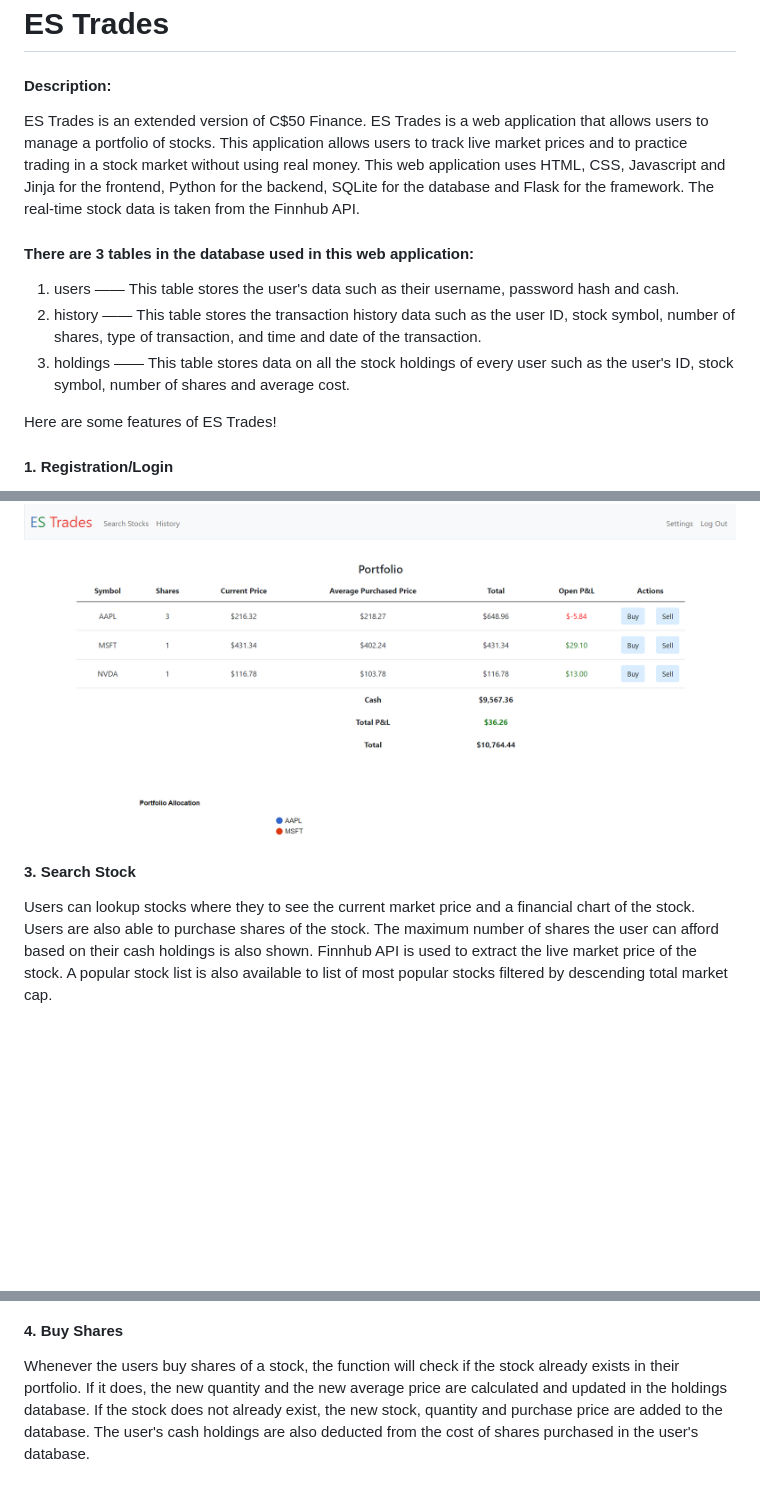
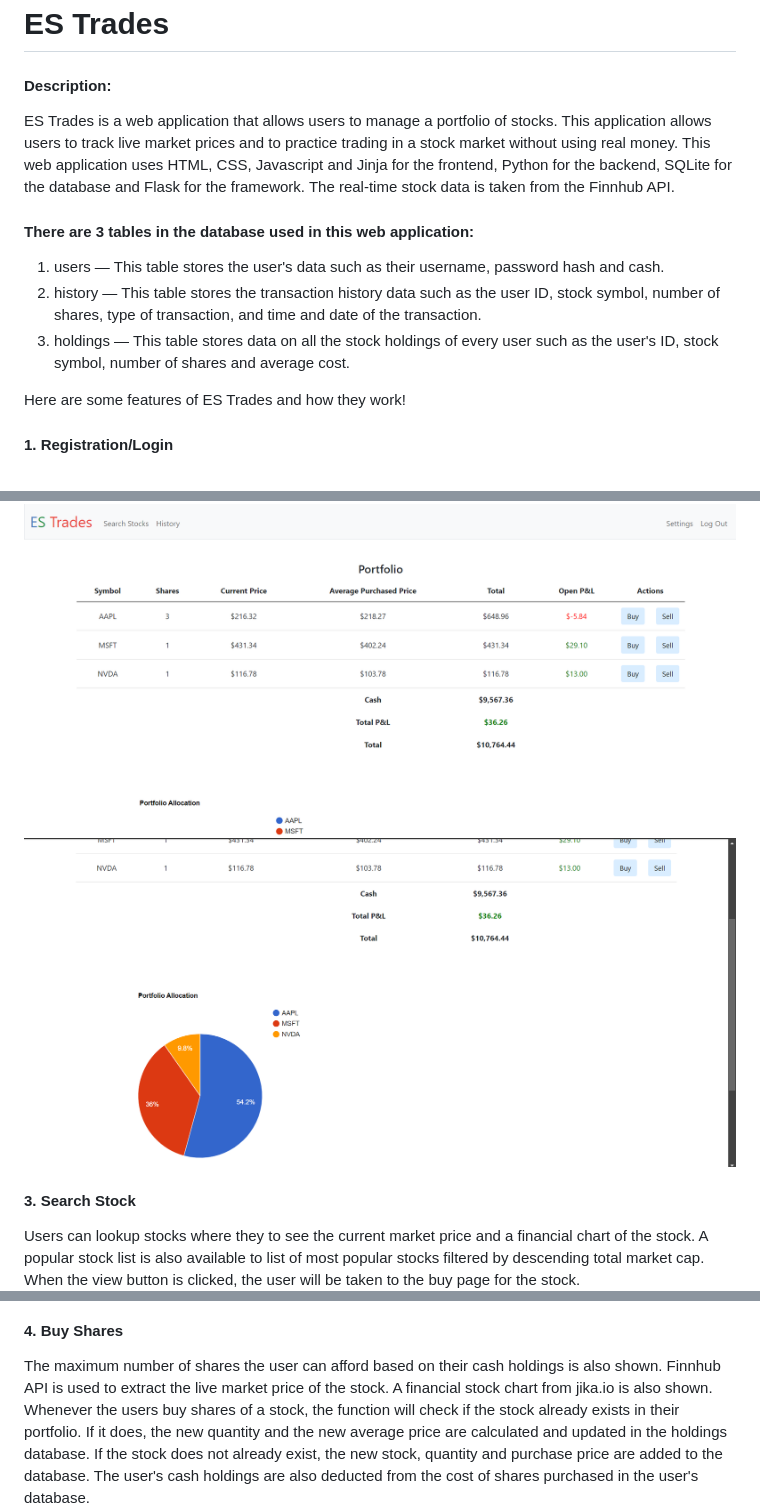
Before and after one commit to Bjxrnn/ES-Trades, a Markdown page: README.md, 3 parts joined by grey strips. Drawn GitHub-style; blank space fills up the shorter version.

```diff
--- a/README.md
+++ b/README.md
@@ -1,14 +1,14 @@
 # ES Trades
 
 #### Description:
-ES Trades is an extended version of C$50 Finance. ES Trades is a web application that allows users to manage a portfolio of stocks. This application allows users to track live market prices and to practice trading in a stock market without using real money. This web application uses HTML, CSS, Javascript and Jinja for the frontend, Python for the backend, SQLite for the database and Flask for the framework. The real-time stock data is taken from the Finnhub API.
+ES Trades is a web application that allows users to manage a portfolio of stocks. This application allows users to track live market prices and to practice trading in a stock market without using real money. This web application uses HTML, CSS, Javascript and Jinja for the frontend, Python for the backend, SQLite for the database and Flask for the framework. The real-time stock data is taken from the Finnhub API.
 
 #### There are 3 tables in the database used in this web application:
-1. users —— This table stores the user's data such as their username, password hash and cash.
-2. history —— This table stores the transaction history data such as the user ID, stock symbol, number of shares, type of transaction, and time and date of the transaction.
-3. holdings —— This table stores data on all the stock holdings of every user such as the user's ID, stock symbol, number of shares and average cost.
+1. users — This table stores the user's data such as their username, password hash and cash.
+2. history — This table stores the transaction history data such as the user ID, stock symbol, number of shares, type of transaction, and time and date of the transaction.
+3. holdings — This table stores data on all the stock holdings of every user such as the user's ID, stock symbol, number of shares and average cost.
 
-Here are some features of ES Trades!
+Here are some features of ES Trades and how they work!
 #### 1. Registration/Login
 Users can register for an account with a unique username and password and can log in to said account once registered where each of the user's portfolio data are saved. The registration function will check if the username has already been taken, if the confirm password matches the password and the login function will check if the username password is correct.
 ![plot](images/register.png)
@@ -17,15 +17,16 @@ Users can register for an account with a unique username and password and can lo
 #### 2. Portfolio
 Users can view the current market price, the number of shares users are holding, the average purchase cost and the open profit and loss of each stock in the user's portfolio which are imported from the holdings database. The current market price is constantly updated whenever the page is refreshed. The total market value, total open profit and loss and cash holdings are also shown. The profit and loss is colour-coded where if the P&L is positive, the value will be shown in green and if the P&L is negative, the value will be shown in red. A Google pie chart of the user's portfolio allocation can also be viewed on this page where each stock is organized and data is shown as a percentage of a whole. A buy and sell button is also available for users are also able to purchase or sell the stocks they are holding.
 ![plot](images/portfolio.png)
+![plot](images/chart.png)
 
 
 #### 3. Search Stock
-Users can lookup stocks where they to see the current market price and a financial chart of the stock. Users are also able to purchase shares of the stock. The maximum number of shares the user can afford based on their cash holdings is also shown. Finnhub API is used to extract the live market price of the stock. A popular stock list is also available to list of most popular stocks filtered by descending total market cap.
+Users can lookup stocks where they to see the current market price and a financial chart of the stock. A popular stock list is also available to list of most popular stocks filtered by descending total market cap. When the view button is clicked, the user will be taken to the buy page for the stock.
 ![plot](images/search.png)
 
 
 #### 4. Buy Shares
-Whenever the users buy shares of a stock, the function will check if the stock already exists in their portfolio. If it does, the new quantity and the new average price are calculated and updated in the holdings database. If the stock does not already exist, the new stock, quantity and purchase price are added to the database. The user's cash holdings are also deducted from the cost of shares purchased in the user's database.
+The maximum number of shares the user can afford based on their cash holdings is also shown. Finnhub API is used to extract the live market price of the stock. A financial stock chart from jika.io is also shown. Whenever the users buy shares of a stock, the function will check if the stock already exists in their portfolio. If it does, the new quantity and the new average price are calculated and updated in the holdings database. If the stock does not already exist, the new stock, quantity and purchase price are added to the database. The user's cash holdings are also deducted from the cost of shares purchased in the user's database.
 ![plot](images/buy.png)
 
 
```
Also changed, not shown: other parts of README.md (+1 -1 lines).
